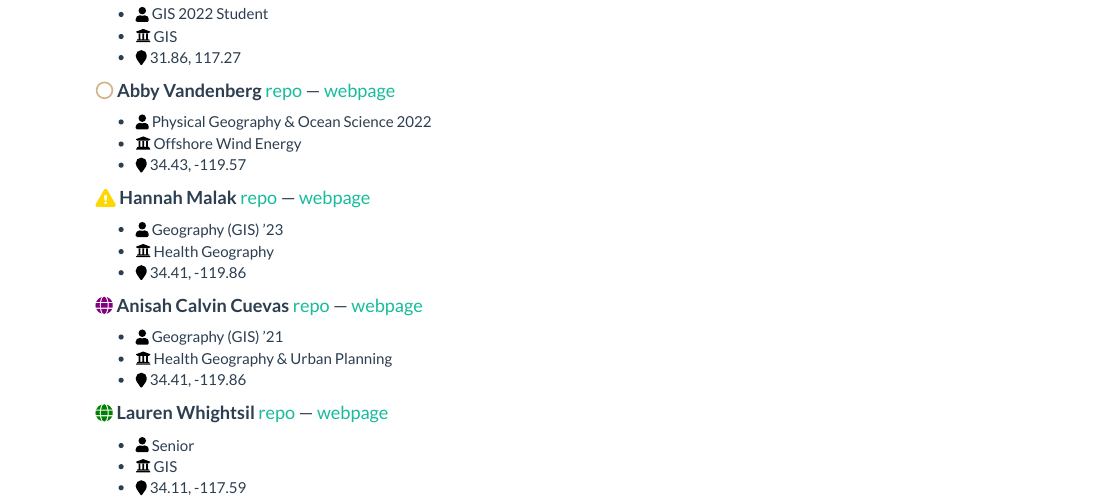
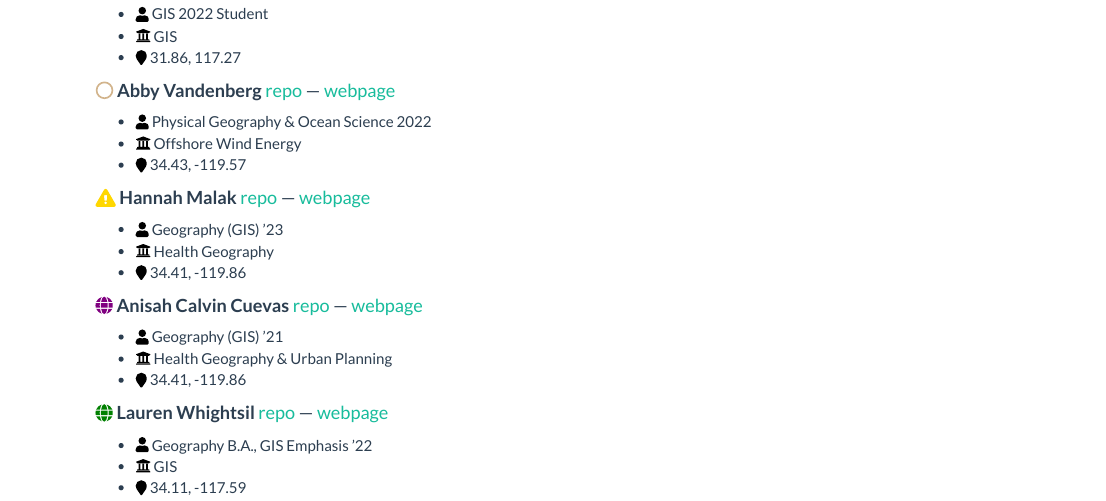
Before and after one commit to mikejohnson51/geog13_2021, an R Markdown document (index.Rmd): the page in a window 1100 px wide, from 770 px down. The pictures show the output file index.html that the author committed with the source, opened offline; library style sheets and scripts come from the installed R packages.

Commit message:
fixing mistake

```diff
--- a/index.Rmd
+++ b/index.Rmd
@@ -49,6 +49,6 @@ library(icons)
   - `r fontawesome("map-marker")` 34.41, -119.86
 
 #### `r icon_style(fontawesome("globe"), fill = "green")` **Lauren Whightsil** [repo](https://github.com/laurenwhightsil/laurenwhightsil) --- [webpage](https://laurenwhightsil.github.io/laurenwhightsil/)
-  - `r fontawesome("user", style = "solid")` Senior
+  - `r fontawesome("user", style = "solid")` Geography B.A., GIS Emphasis '22
   - `r fontawesome("university")` GIS
   - `r fontawesome("map-marker")` 34.11, -117.59
```
Also changed, not shown: index.html.
